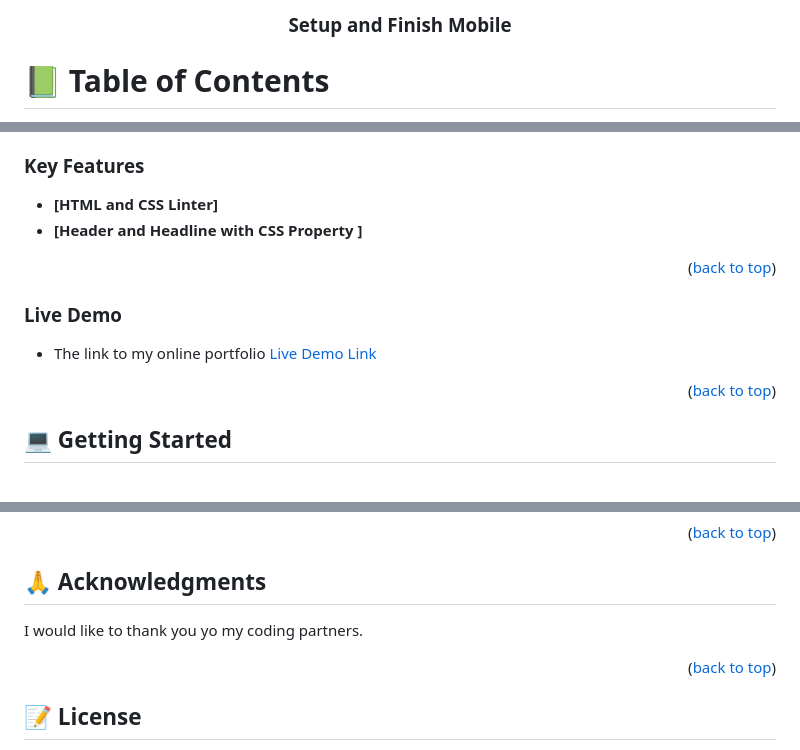
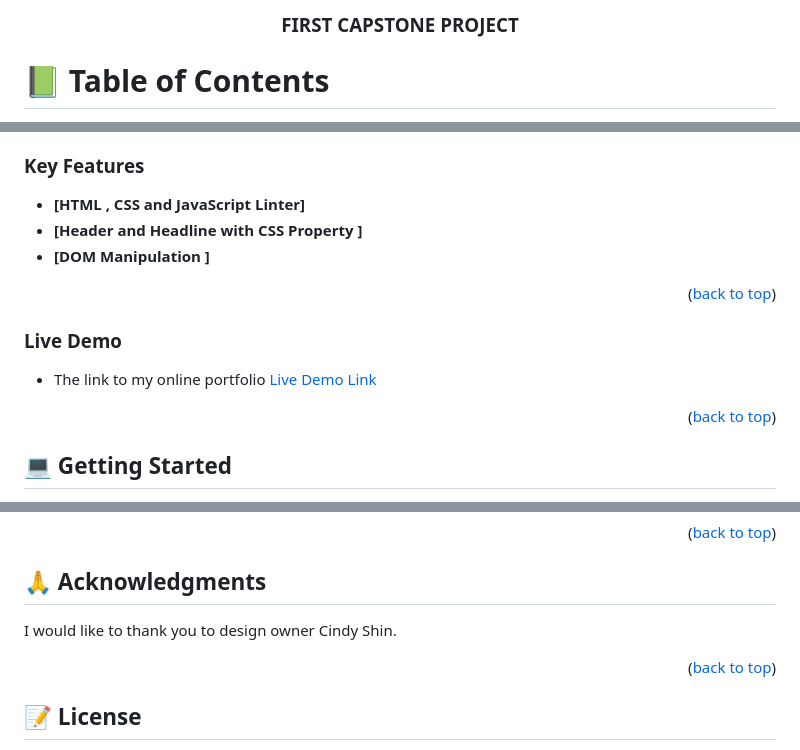
Before and after one commit to meryemsanem/capstone-project, a Markdown page: README.md, 3 parts joined by grey strips. Drawn GitHub-style.

```diff
--- a/README.md
+++ b/README.md
@@ -1,7 +1,7 @@
 <a name="readme-top"></a>
 
 <div align="center">
-  <h3><b>Setup and Finish Mobile</b></h3>
+  <h3><b>FIRST CAPSTONE PROJECT</b></h3>
 
 </div>
 
@@ -55,8 +56,9 @@
 
 <a name="key-features"></a>
 
-- **[HTML and CSS Linter]**
+- **[HTML , CSS and JavaScript Linter]**
 - **[Header and Headline with CSS Property ]**
+- **[DOM Manipulation ]**
 
 <p align="right">(<a href="#readme-top">back to top</a>)</p>
 
@@ -176,7 +182,7 @@ If you like this project please give a ⭐️ to support me.
 
 ## 🙏 Acknowledgments <a name="acknowledgements"></a>
 
-I would like to thank you yo my coding partners.
+I would like to thank you to design owner Cindy Shin.
 
 <p align="right">(<a href="#readme-top">back to top</a>)</p>
 
```
Also changed, not shown: other parts of README.md (+12 -7 lines).
